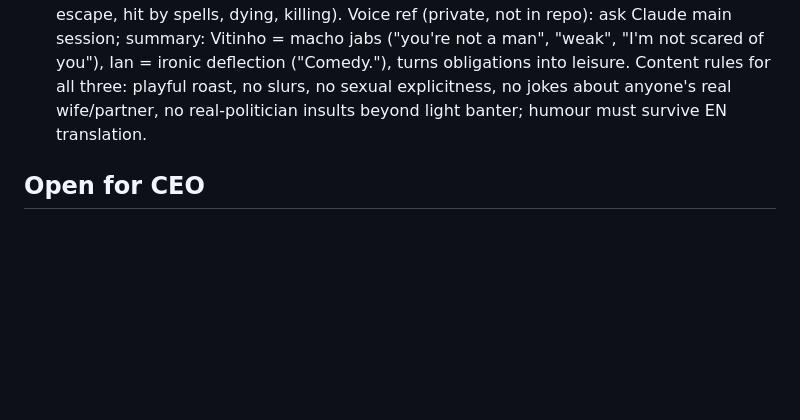
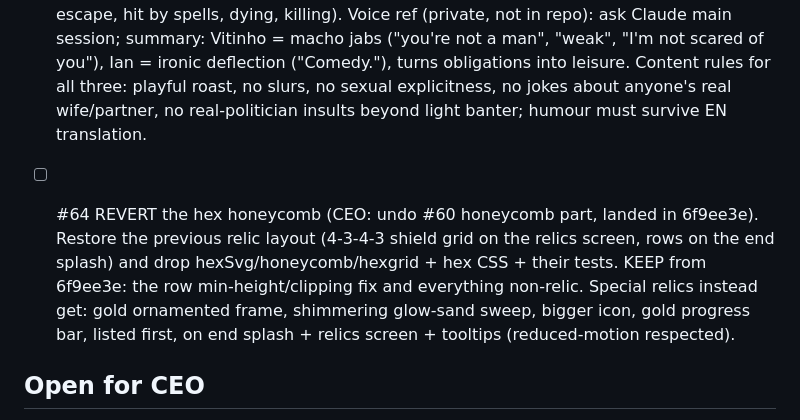
Before and after one commit to leandromeiramedeiros/InvokerTrainer, a Markdown page: docs/CEO-v6-QUEUE.md, the part around the change. Drawn GitHub-style; blank space fills up the shorter version.

Commit message:
queue: #64 revert hex honeycomb relics, keep gold special styling

```diff
--- a/docs/CEO-v6-QUEUE.md
+++ b/docs/CEO-v6-QUEUE.md
@@ -67,6 +67,8 @@ Done so far: WP1-WP10 (docs/CEO-v6-PLAN.md), DLL/VPK audit, tower windup, day/ni
 - [ ] #62 Vitinho personality addition: big weed enjoyer too (add lines to his flair set).
 - [ ] #63 VITINIAN (Vitinho + Ian) two-headed ogre enemy skin: APPROVED art = ogre v2 WIDE 48x32 portrait (scratchpad ogre/v2/portrait_data.js, ogre2_wide48). Needs full in-game body sprite set in the same frame set as other skins (two heads on one ogre torso, white head = Vitinho, brown/black head = Ianzinho; HUD portrait frame must accept 48x32 or scale). Buyable in SHOP (premium price). Flair = TWO voices, each line tagged by head (show which head speaks, e.g. left/right bubble or head icon): white head mirrors Vitinho, dark head mirrors Ianzinho. They love and hate each other: politics (Vitinho claims "I don't even vote", apolitical, gets called bolsonarista; Ian doom-forecasts dollar/inflation/Petrobras), Dota skill (Ian is bad), life choices. Include head-vs-head bickering exchanges (2-3 line mini-dialogues), reacting to game events (juked, invis escape, hit by spells, dying, killing). Voice ref (private, not in repo): ask Claude main session; summary: Vitinho = macho jabs ("you're not a man", "weak", "I'm not scared of you"), Ian = ironic deflection ("Comedy."), turns obligations into leisure. Content rules for all three: playful roast, no slurs, no sexual explicitness, no jokes about anyone's real wife/partner, no real-politician insults beyond light banter; humour must survive EN translation.
 
+- [ ] #64 REVERT the hex honeycomb (CEO: undo #60 honeycomb part, landed in 6f9ee3e). Restore the previous relic layout (4-3-4-3 shield grid on the relics screen, rows on the end splash) and drop hexSvg/honeycomb/hexgrid + hex CSS + their tests. KEEP from 6f9ee3e: the row min-height/clipping fix and everything non-relic. Special relics instead get: gold ornamented frame, shimmering glow-sand sweep, bigger icon, gold progress bar, listed first, on end splash + relics screen + tooltips (reduced-motion respected).
+
 ## Open for CEO
 - Ian enemy skin: removed until a reference arrives (TODO slot). Combo Sandbox: folded into Free Play per #21.
 - ORB_MAX stays 7 (user rule); Dota's 467 MS needs Wex 8 (7 + scepter) — formulas verified.
```
